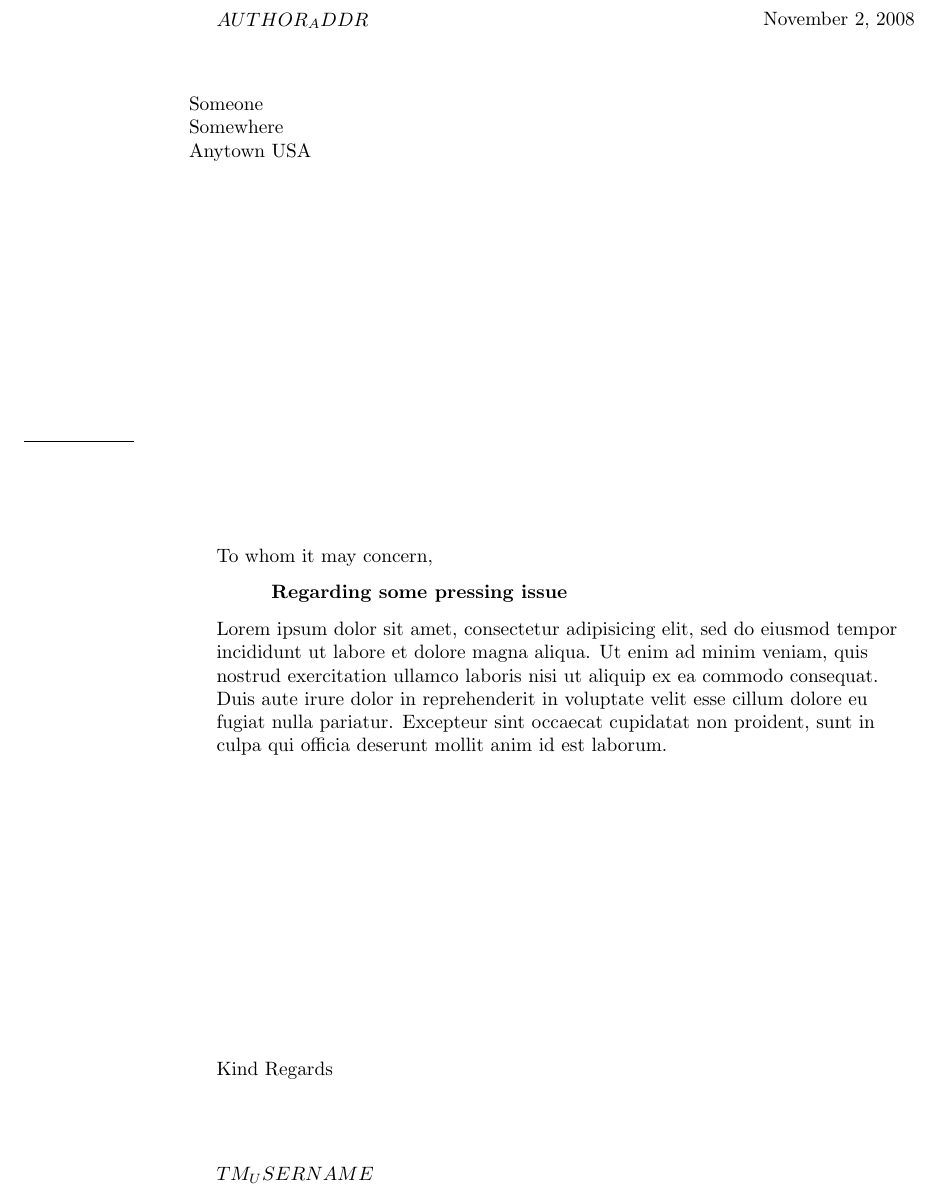
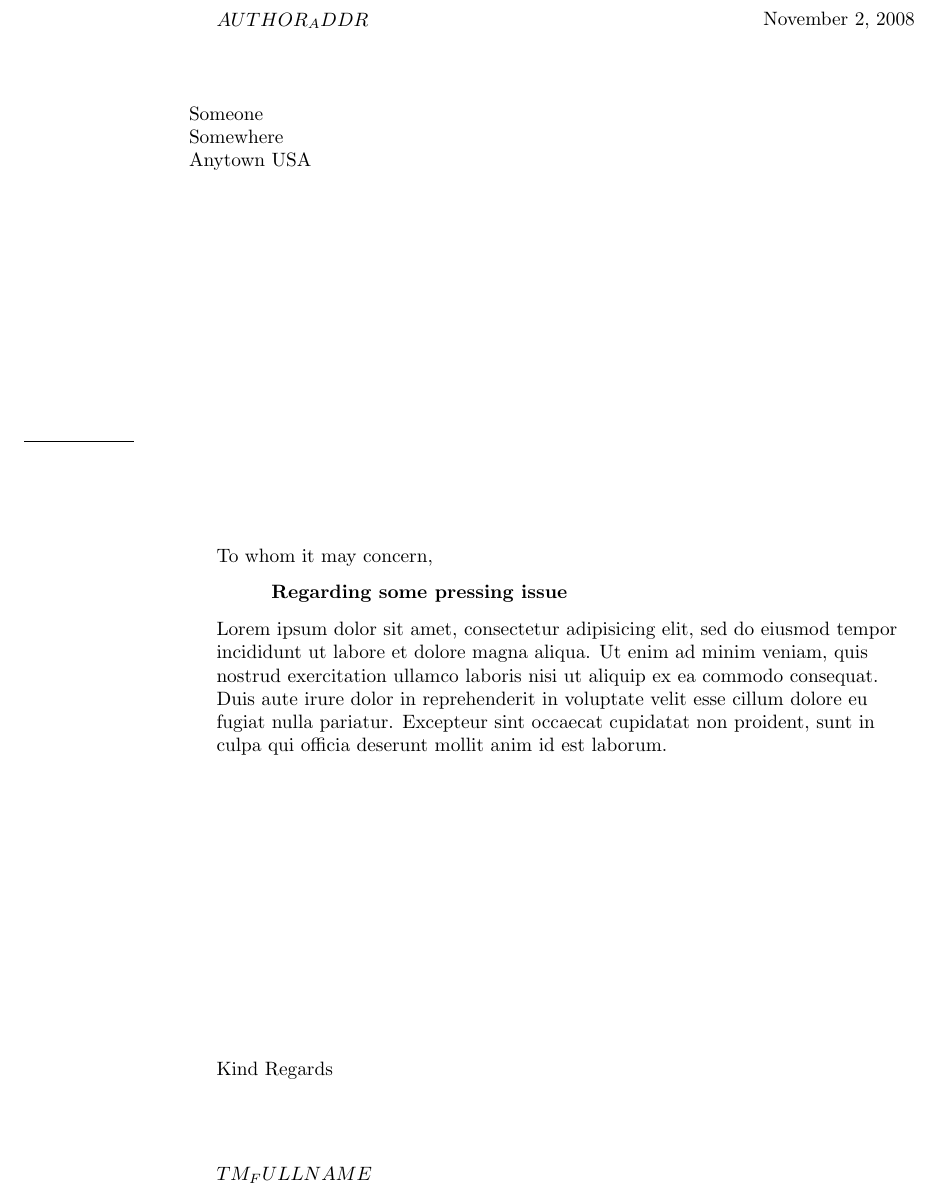
Before and after one commit to jeroenh/pytexmate.tmbundle, a LaTeX document (Templates/Letter/letter.tex): part of the page, cut so that both start at the same text. Compiled offline with pdfLaTeX.

Commit message:
- Update template to sync with subversion code - Use FULL_NAME instead of USER_NAME

```diff
--- a/Templates/Letter/letter.tex
+++ b/Templates/Letter/letter.tex
@@ -8,12 +8,12 @@
 \begin{document}
 
 \address{${AUTHOR_ADDR}}
-\signature{${TM_USERNAME}}
+\signature{${TM_FULLNAME}}
 
 \begin{letter}{
 	Someone \\
 	Somewhere \\
-	Anytown USA \\
+	Anytown USA
 }
 \opening{To whom it may concern,}
 
```
Also changed, not shown: Templates/Article/article_in.tex (+1 -1 lines), Templates/Exam/template_exam.tex (+1 -1 lines), 3 other files.
